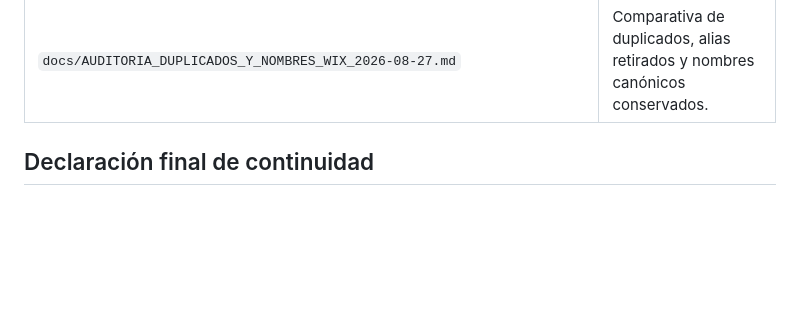
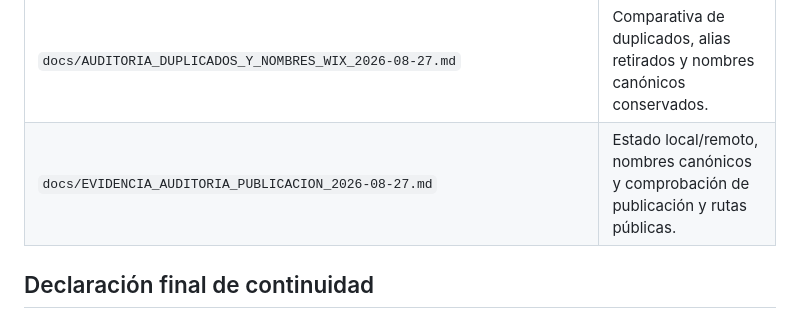
Before and after one commit to nachoortegazgz/marianmadrid2002, a Markdown page: docs/ESTADO_MAESTRO_CONSOLIDADO_PROYECTO_2026-08-27.md, the part around the change. GitHub-like rendering; blank space fills up the shorter version.

Commit message:
docs: record complete Wix alignment audit

```diff
--- a/docs/ESTADO_MAESTRO_CONSOLIDADO_PROYECTO_2026-08-27.md
+++ b/docs/ESTADO_MAESTRO_CONSOLIDADO_PROYECTO_2026-08-27.md
@@ -151,6 +151,7 @@ La arquitectura se ha revisado y la mejora estructural más reciente quedó inte
 | `docs/PREPARACION_DOCUMENTAL_PDF_PROGRAMADA.md` | Cadencia, límites, controles y procedimiento de revisión manual de los paquetes PDF. |
 | `docs/EVIDENCIA_PUBLICACION_PREPARACION_PDF_2026-08-27.md` | Evidencia de publicación Wix y comprobación de rutas públicas asociada a esta mejora. |
 | `docs/AUDITORIA_DUPLICADOS_Y_NOMBRES_WIX_2026-08-27.md` | Comparativa de duplicados, alias retirados y nombres canónicos conservados. |
+| `docs/EVIDENCIA_AUDITORIA_PUBLICACION_2026-08-27.md` | Estado local/remoto, nombres canónicos y comprobación de publicación y rutas públicas. |
 
 ## Declaración final de continuidad
 
```
Also changed, not shown: docs/EVIDENCIA_AUDITORIA_PUBLICACION_2026-08-27.md (added, +25 -0 lines).
